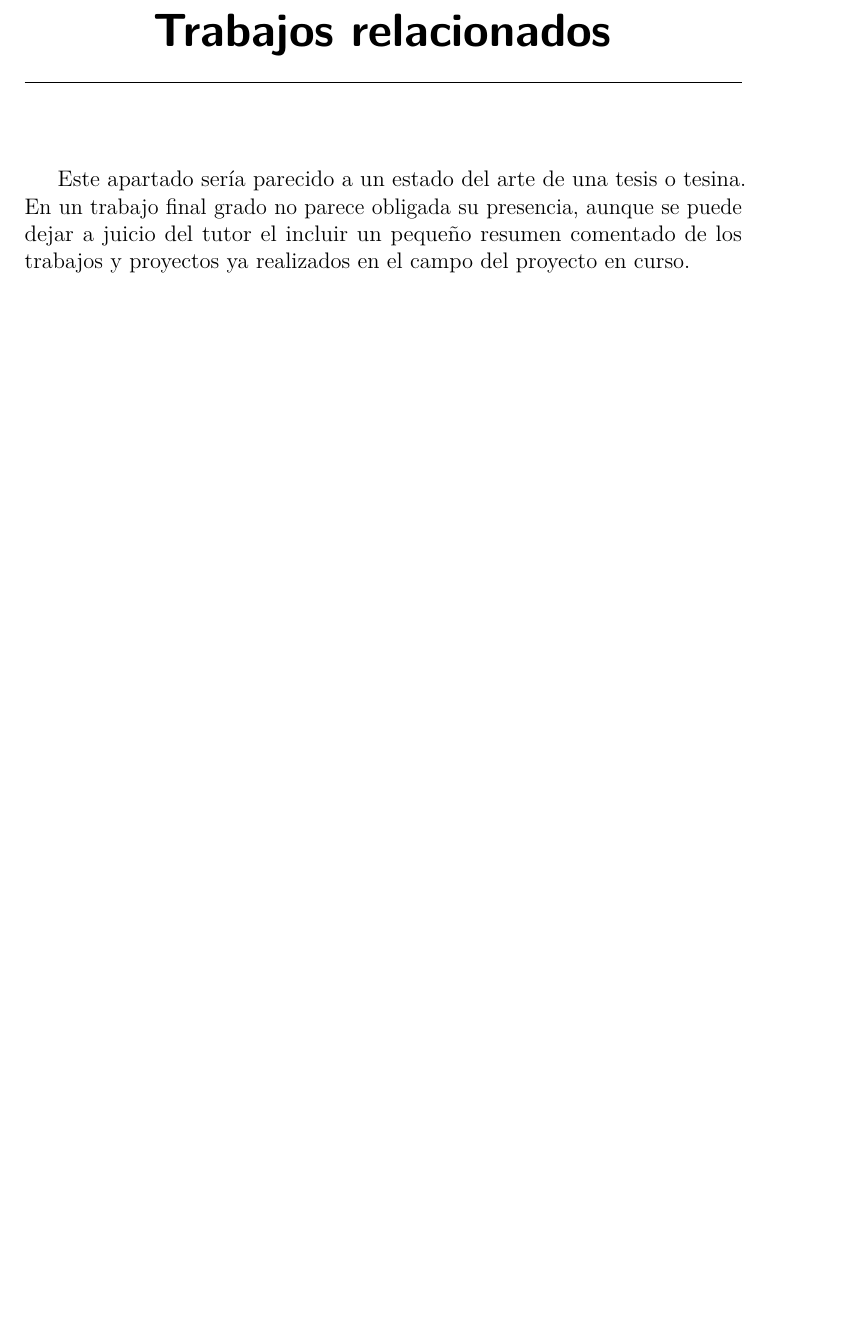
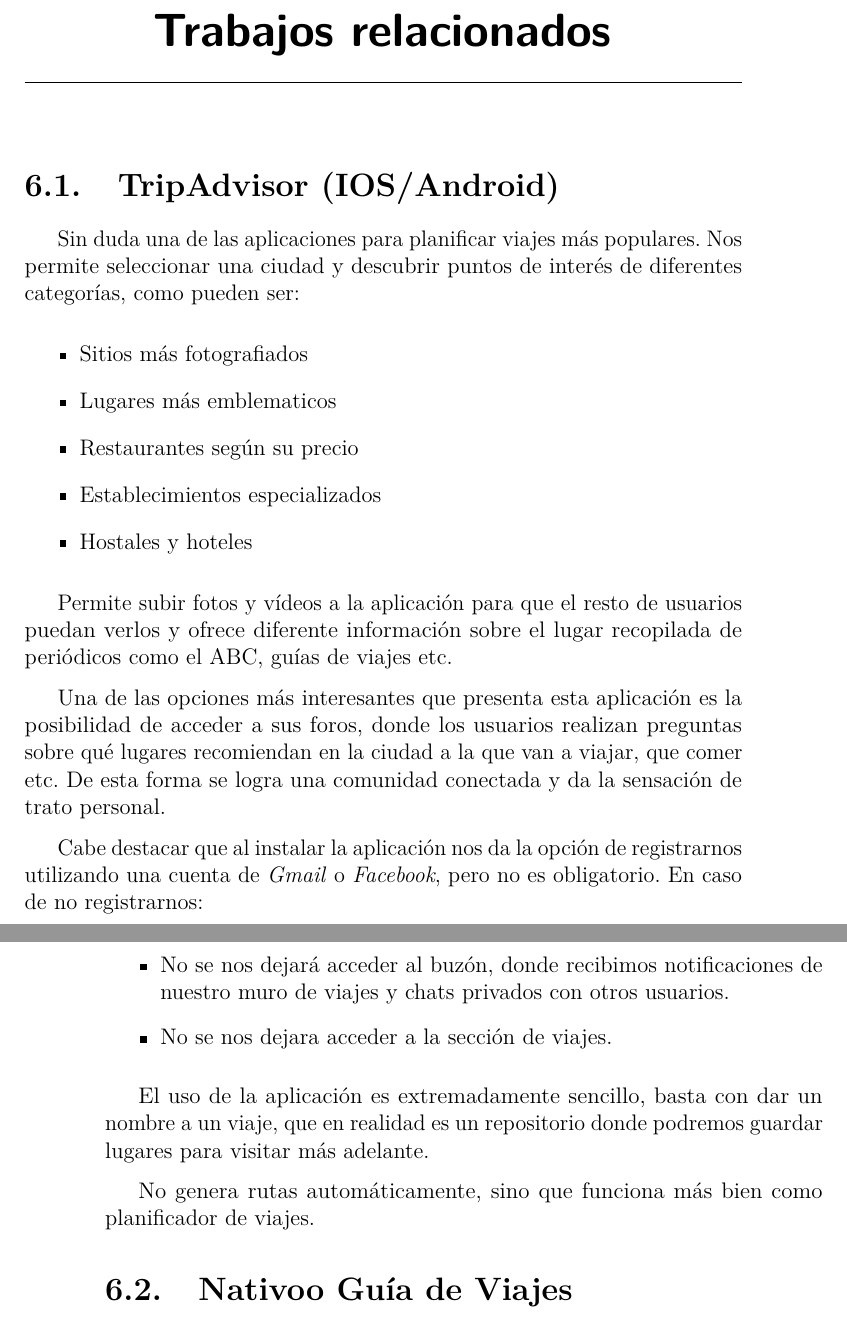
Before and after one commit to iab0013/TourPlanner-BackEnd-Server, a LaTeX thesis (doc/memoria.tex, which reads doc/tex/6_Trabajos_relacionados.tex): part of page 37 of 41 before the commit and two parts of pages 37 and 38 of 41 after it, the two joined at a grey line, cut so that both start at the same text, the shorter picture padded with empty space. Compiled offline with pdfLaTeX.

Commit message:
Memoria - trabajos relacionados
apartado trabajos relacionados de la memoria

```diff
--- a/doc/tex/6_Trabajos_relacionados.tex
+++ b/doc/tex/6_Trabajos_relacionados.tex
@@ -1,3 +1,27 @@
 \capitulo{6}{Trabajos relacionados}
 
-Este apartado sería parecido a un estado del arte de una tesis o tesina. En un trabajo final grado no parece obligada su presencia, aunque se puede dejar a juicio del tutor el incluir un pequeño resumen comentado de los trabajos y proyectos ya realizados en el campo del proyecto en curso.
+\section{TripAdvisor (IOS/Android)}
+Sin duda una de las aplicaciones para planificar viajes más populares. Nos permite seleccionar una ciudad y descubrir puntos de interés de diferentes categorías, como pueden ser:
+\begin{itemize}
+\item Sitios más fotografiados
+\item Lugares más emblematicos
+\item Restaurantes según su precio
+\item Establecimientos especializados
+\item Hostales y hoteles
+\end{itemize}
+
+Permite subir fotos y vídeos a la aplicación para que el resto de usuarios puedan verlos y ofrece diferente información sobre el lugar recopilada de periódicos como el ABC, guías de viajes etc.
+
+Una de las opciones más interesantes que presenta esta aplicación es la posibilidad de acceder a sus foros, donde los usuarios realizan preguntas sobre qué lugares recomiendan en la ciudad a la que van a viajar, que comer etc. De esta forma se logra una comunidad conectada y da la sensación de trato personal.
+
+Cabe destacar que al instalar la aplicación nos da la opción de registrarnos utilizando una cuenta de \textit{Gmail} o \textit{Facebook}, pero no es obligatorio. En caso de no registrarnos:
+\begin{itemize}
+\item No se nos dejará acceder al buzón, donde recibimos notificaciones de nuestro muro de viajes y chats privados con otros usuarios.
+\item No se nos dejara acceder a la sección de viajes.
+\end{itemize}
+
+El uso de la aplicación es extremadamente sencillo, basta con dar un nombre a un viaje, que en realidad es un repositorio donde podremos guardar lugares para visitar más adelante.
+
+No genera rutas automáticamente, sino que funciona más bien como planificador de viajes.
+
+\section{Nativoo Guía de Viajes}
```
